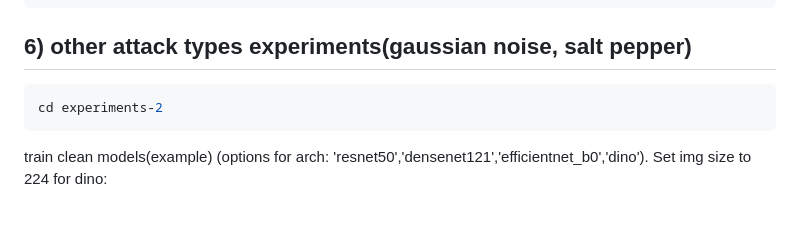
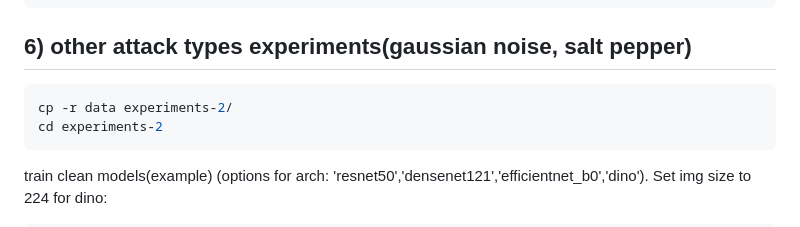
Before and after one commit to st-mbzuai1/Trustworthy-medical-project, a Markdown page: README.md, the part around the change. Rendered like a GitHub page.

````diff
--- a/README.md
+++ b/README.md
@@ -68,6 +68,7 @@ python aggregate_summary.py --eval_root outputs/eval_grid --out_csv outputs/eval
 ## 6) other attack types experiments(gaussian noise, salt pepper)
 
 ```bash
+cp -r data experiments-2/
 cd experiments-2
 ```
 
````
